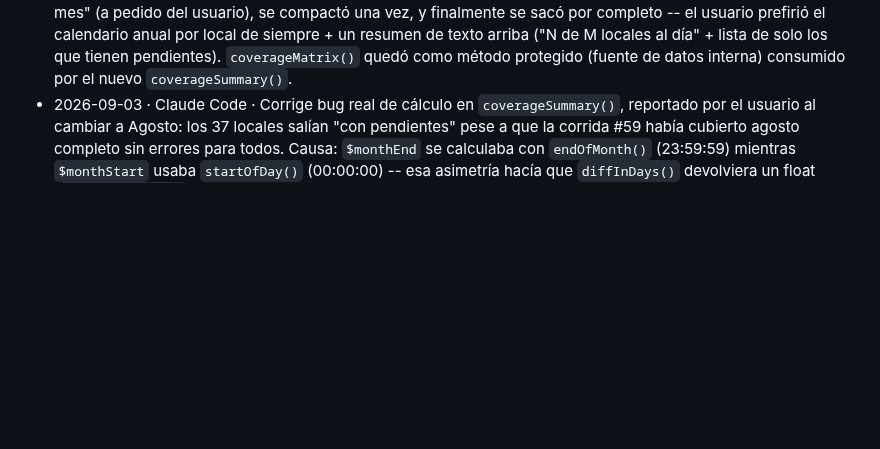
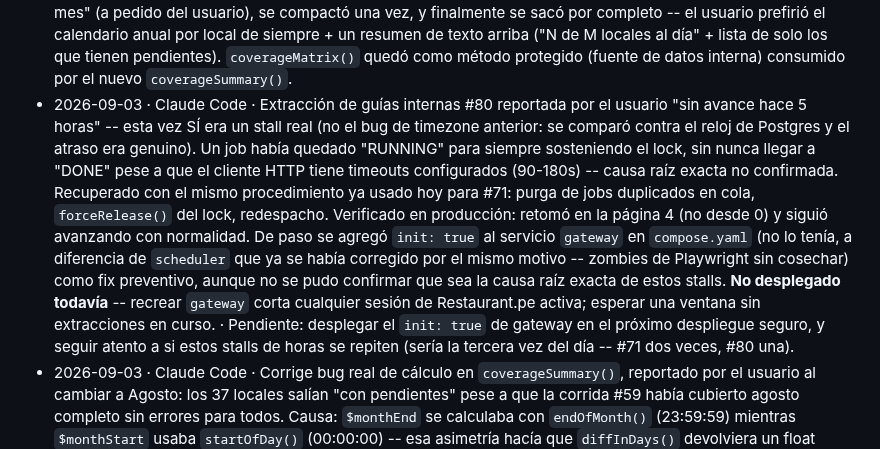
Before and after one commit to MidOne-06/crm_dimsum, a Markdown page: AGENTS.md, the part around the change. Drawn GitHub-style; blank space fills up the shorter version.

Commit message:
Bitácora: recuperación de extracción #80 colgada, init:true pendiente de desplegar
Co-Authored-By: Claude Sonnet 5 <noreply@anthropic.com>

```diff
--- a/AGENTS.md
+++ b/AGENTS.md
@@ -75,4 +75,5 @@ corregir un error real.
 - 2026-09-03 · Claude Code · Defensa contra el bug de timezone stale: `Queue::before()` en `AppServiceProvider` reafirma `set time zone` antes de CADA job de cola, en vez de depender solo del `SET TIME ZONE` que `PostgresConnector` aplica al abrir la conexión (que un worker reutiliza hasta 1h, `--max-time=3600`, a través de docenas de jobs). Cierra el hueco sin haber confirmado la causa raíz exacta de por qué la conexión de la corrida #71 quedó atrasada. Verificado en producción: corrida real de requerimientos (#54) con `updated_at` a 8 segundos de `now()`, no 5 horas. · Ninguno.
 - 2026-09-03 · Claude Code · Cierra los 2 hallazgos de proceso de la auditoría de módulos: (1) nuevo comando `kardex:sincronizar-diario`, programado a las 03:15 -- extrae el día anterior para todos los locales, protegido contra solapes (`hayExtraccionEnProgreso`) e idempotente por fecha (`whereJsonContains` sobre `filtros`); (2) `ImportarPlantilla` (Requerimientos) ya no hace `->poll('60s')` en la tabla -- cada refresco automático repetía una consulta paginada completa a Restaurant.pe por cada local asignado del usuario, carga de fondo innecesaria compitiendo por el mismo pool de sesiones. También se extendió la reanudación incremental (mismo patrón de Guías/Salidas) a `SincronizarReporteRequerimientos::sincronizar()`: el job y el comando CLI ahora aceptan `en_progreso` además de `pendiente`, y `ReanudarExtraccionesHuerfanas::reanudarRequerimientos()` ya no necesita resetear el estado a `pendiente` antes de relanzar (eso descartaba el progreso guardado, igual que el bug original de guías). Verificado en producción con dos corridas reales simultáneas tras un redeploy intencional: Guías #75 reanudó en la página 12 (no desde 0) y Requerimientos #53 corrió limpio hasta `completado` (116/116). · Con esto, los 4 módulos de sincronización histórica (Guías, Salidas, Requerimientos, y Kardex por diseño propio) tienen la misma protección contra pérdida de progreso ante una interrupción.
 - 2026-09-03 · Claude Code · Cobertura de requerimientos: se probó una matriz visual "todos los locales x día del mes" (a pedido del usuario), se compactó una vez, y finalmente se sacó por completo -- el usuario prefirió el calendario anual por local de siempre + un resumen de texto arriba ("N de M locales al día" + lista de solo los que tienen pendientes). `coverageMatrix()` quedó como método protegido (fuente de datos interna) consumido por el nuevo `coverageSummary()`.
+- 2026-09-03 · Claude Code · Extracción de guías internas #80 reportada por el usuario "sin avance hace 5 horas" -- esta vez SÍ era un stall real (no el bug de timezone anterior: se comparó contra el reloj de Postgres y el atraso era genuino). Un job había quedado "RUNNING" para siempre sosteniendo el lock, sin nunca llegar a "DONE" pese a que el cliente HTTP tiene timeouts configurados (90-180s) -- causa raíz exacta no confirmada. Recuperado con el mismo procedimiento ya usado hoy para #71: purga de jobs duplicados en cola, `forceRelease()` del lock, redespacho. Verificado en producción: retomó en la página 4 (no desde 0) y siguió avanzando con normalidad. De paso se agregó `init: true` al servicio `gateway` en `compose.yaml` (no lo tenía, a diferencia de `scheduler` que ya se había corregido por el mismo motivo -- zombies de Playwright sin cosechar) como fix preventivo, aunque no se pudo confirmar que sea la causa raíz exacta de estos stalls. **No desplegado todavía** -- recrear `gateway` corta cualquier sesión de Restaurant.pe activa; esperar una ventana sin extracciones en curso. · Pendiente: desplegar el `init: true` de gateway en el próximo despliegue seguro, y seguir atento a si estos stalls de horas se repiten (sería la tercera vez del día -- #71 dos veces, #80 una).
 - 2026-09-03 · Claude Code · Corrige bug real de cálculo en `coverageSummary()`, reportado por el usuario al cambiar a Agosto: los 37 locales salían "con pendientes" pese a que la corrida #59 había cubierto agosto completo sin errores para todos. Causa: `$monthEnd` se calculaba con `endOfMonth()` (23:59:59) mientras `$monthStart` usaba `startOfDay()` (00:00:00) -- esa asimetría hacía que `diffInDays()` devolviera un float (`30.999999999988`) en vez de 30, y un mes 100% cubierto (31/31 días) terminaba calculando 97%, no 100% -- como el filtro es `pct < 100`, TODOS los locales aparecían con pendientes aunque no tuvieran ninguno. Fix: `startOfDay()` en ambos extremos + cast a int. Verificado en producción: agosto y septiembre ahora muestran 0 locales con pendientes, como corresponde. · Ninguno -- pero deja una lección: cualquier `diffInDays()`/cálculo de rango de fechas en este código debe alinear explícitamente la hora de ambos extremos (`startOfDay()` en los dos, no solo uno) para evitar este mismo tipo de error de redondeo silencioso.
```
Also changed, not shown: CLAUDE.md (+1 -0 lines).
